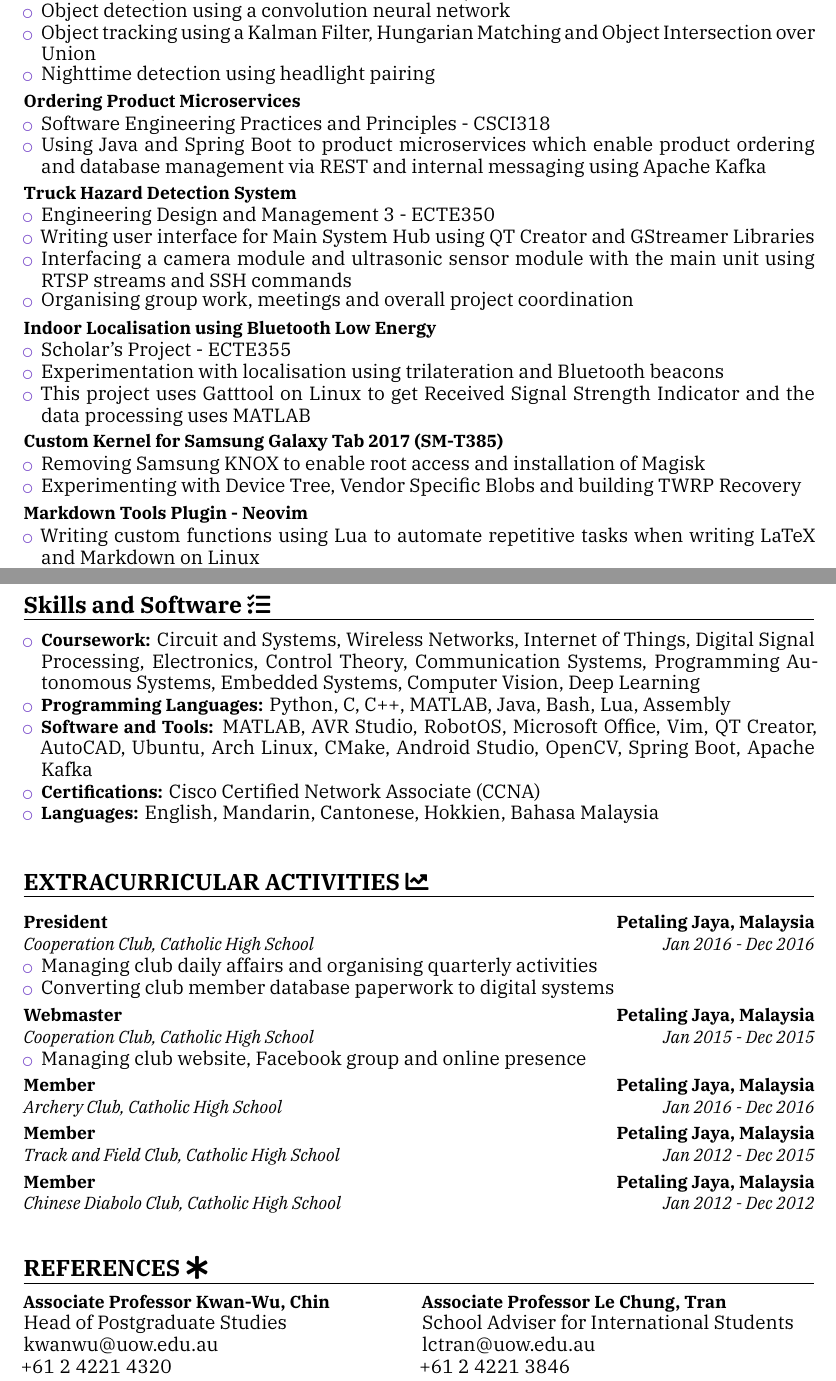
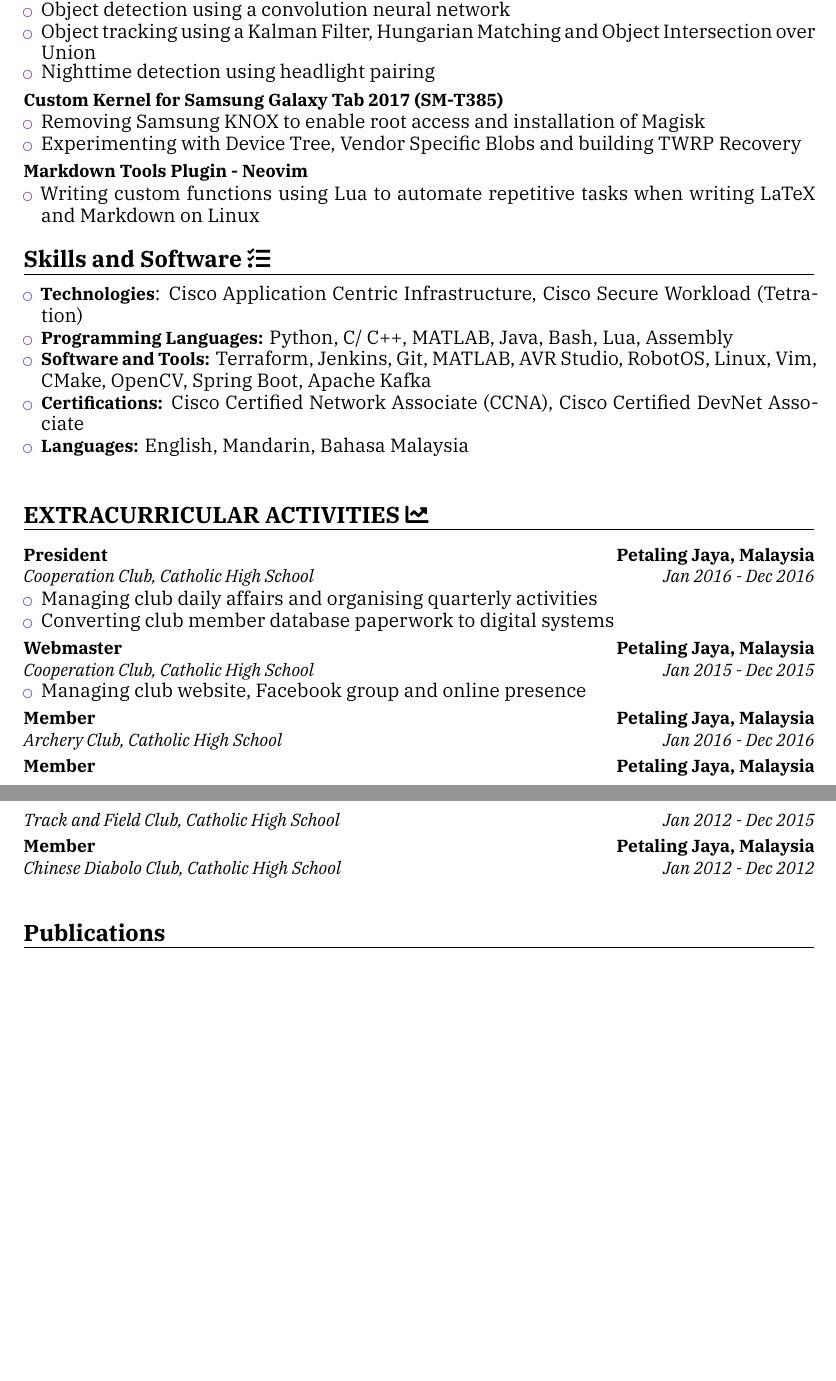
Before and after one commit to brokenax3/resume, a LaTeX CV (main.tex): two parts of pages 2 and 3 of 3, joined at a grey line, cut so that both start at the same text, the shorter picture padded with empty space. Compiled offline with XeLaTeX.

Commit message:
Add publication and modify with new projects and work

```diff
--- a/main.tex
+++ b/main.tex
@@ -161,31 +174,31 @@
     \item Nighttime detection using headlight pairing
 \end{itemize}}}
 
-{\customcvproject{Ordering Product Microservices}{}
-{\begin{itemize}
-    \item Software Engineering Practices and Principles - CSCI318
-    \item Using Java and Spring Boot to product microservices which enable
-        product ordering and database management via REST and internal messaging
-        using Apache Kafka
-\end{itemize}}}
-
-{\customcvproject{Truck Hazard Detection System}{}
-{\begin{itemize}
-    \item Engineering Design and Management 3 - ECTE350
-    \item Writing user interface for Main System Hub using QT Creator and
-        GStreamer Libraries
-    \item Interfacing a camera module and ultrasonic sensor module with the main
-        unit using RTSP streams and SSH commands
-    \item Organising group work, meetings and overall project coordination
-\end{itemize}}}
-
-{\customcvproject{Indoor Localisation using Bluetooth Low Energy}{}
-{\begin{itemize}
-    \item Scholar's Project - ECTE355
-    \item Experimentation with localisation using trilateration and Bluetooth beacons
-    \item This project uses Gatttool on Linux to get Received Signal Strength
-        Indicator and the data processing uses MATLAB
-\end{itemize}}}
+% {\customcvproject{Ordering Product Microservices}{}
+% {\begin{itemize}
+%     \item Software Engineering Practices and Principles - CSCI318
+%     \item Using Java and Spring Boot to product microservices which enable
+%         product ordering and database management via REST and internal messaging
+%         using Apache Kafka
+% \end{itemize}}}
+%
+% {\customcvproject{Truck Hazard Detection System}{}
+% {\begin{itemize}
+%     \item Engineering Design and Management 3 - ECTE350
+%     \item Writing user interface for Main System Hub using QT Creator and
+%         GStreamer Libraries
+%     \item Interfacing a camera module and ultrasonic sensor module with the main
+%         unit using RTSP streams and SSH commands
+%     \item Organising group work, meetings and overall project coordination
+% \end{itemize}}}
+%
+% {\customcvproject{Indoor Localisation using Bluetooth Low Energy}{}
+% {\begin{itemize}
+%     \item Scholar's Project - ECTE355
+%     \item Experimentation with localisation using trilateration and Bluetooth beacons
+%     \item This project uses Gatttool on Linux to get Received Signal Strength
+%         Indicator and the data processing uses MATLAB
+% \end{itemize}}}
 
 {\customcvproject{Custom Kernel for Samsung Galaxy Tab 2017 (SM-T385)}{}
 {\begin{itemize}
@@ -212,17 +221,20 @@
-\vspace*{2mm}
+% {\customcvproject{Dementia Patient Activity Tracker}{}
+% {\begin{itemize}
+%     \item Event driven programming using C++ and an Arduino
+% \end{itemize}}}
+% \vspace*{2mm}
 
 
 \section{Skills and Software \faTasks}
 
 \begin{minipage}{\maincolumnwidth}
     \begin{itemize}
-        \item \textbf{Coursework:} Circuit and Systems, Wireless Networks, Internet of Things, Digital Signal Processing, Electronics, Control Theory, Communication Systems, Programming Autonomous Systems, Embedded Systems, Computer Vision, Deep Learning
-        \item \textbf{Programming Languages:} Python, C, C++, MATLAB, Java, Bash, Lua, Assembly
-        \item \textbf{Software and Tools:} MATLAB, AVR Studio, RobotOS,
-            Microsoft Office, Vim, QT Creator, AutoCAD, Ubuntu, Arch Linux,
-            CMake, Android Studio, OpenCV, Spring Boot, Apache Kafka
-        \item \textbf{Certifications:} Cisco Certified Network Associate (CCNA)
-        \item \textbf{Languages:} English, Mandarin, Cantonese, Hokkien, Bahasa Malaysia
+        % \item \textbf{Coursework:} Circuit and Systems, Wireless Networks, Internet of Things, Digital Signal Processing, Electronics, Control Theory, Communication Systems, Programming Autonomous Systems, Embedded Systems, Computer Vision, Deep Learning
+        \item \textbf{Technologies}: Cisco Application Centric Infrastructure, Cisco Secure Workload (Tetration)
+        \item \textbf{Programming Languages:} Python, C/ C++, MATLAB, Java, Bash, Lua, Assembly
+        \item \textbf{Software and Tools:} Terraform, Jenkins, Git, MATLAB, AVR Studio, RobotOS, Linux, Vim, CMake, OpenCV, Spring Boot, Apache Kafka
+        \item \textbf{Certifications:} Cisco Certified Network Associate (CCNA), Cisco Certified DevNet Associate
+        \item \textbf{Languages:} English, Mandarin, Bahasa Malaysia
         % \item \textbf{General Skills:} Cooperative, Teamwork, Enthusiastic, Hardworking, Communicative, Technical and Practical
     \end{itemize}
 \end{minipage}
@@ -248,21 +260,23 @@
 {\customcventry{Jan 2012 - Dec 2012}{Chinese Diabolo Club, Catholic High School}{Member}{Petaling Jaya, Malaysia}{}{}}
 \vspace*{2mm}
 
+\section{Publications}
+{\customcvproject{Comprehensive review on vehicle Detection, classification and counting on highways}{Neurocomputing, Volume 556, 2023. https://doi.org/10.1016/j.neucom.2023.126627}
 
-\section{REFERENCES \faAsterisk}
-
-\begin{minipage}{0.5\textwidth}
-    \textbf{Associate Professor Kwan-Wu, Chin} \\
-    Head of Postgraduate Studies \\
-    kwanwu@uow.edu.au \\
-    +61 2 4221 4320
-\end{minipage}
-\begin{minipage}{0.5\textwidth}
-    \textbf{Associate Professor Le Chung, Tran} \\
-    School Adviser for International Students \\
-    lctran@uow.edu.au \\
-    +61 2 4221 3846
-\end{minipage}
+% \section{REFERENCES \faAsterisk}
+%
+% \begin{minipage}{0.5\textwidth}
+%     \textbf{Associate Professor Kwan-Wu, Chin} \\
+%     Head of Postgraduate Studies \\
+%     kwanwu@uow.edu.au \\
+%     +61 2 4221 4320
+% \end{minipage}
+% \begin{minipage}{0.5\textwidth}
+%     \textbf{Associate Professor Le Chung, Tran} \\
+%     School Adviser for International Students \\
+%     lctran@uow.edu.au \\
+%     +61 2 4221 3846
+% \end{minipage}
 
 
 
```
Also changed, not shown: main.pdf, main.tex (27 more changed lines).
